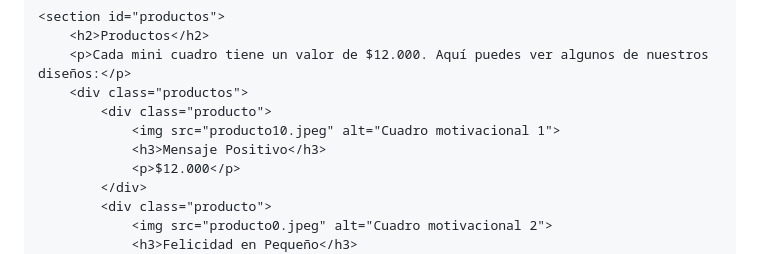
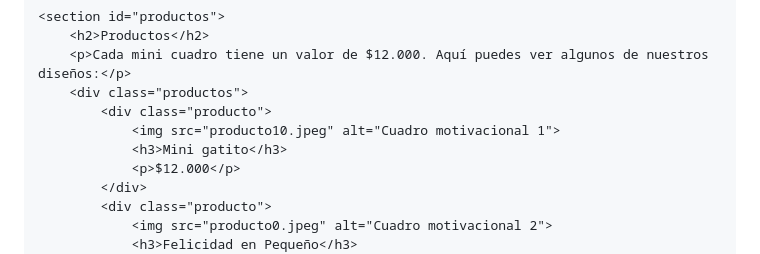
Before and after one commit to valentinaacosta12criollo-collab/mini, a Markdown page: README.md, the part around the change. Drawn GitHub-style.

```diff
--- a/README.md
+++ b/README.md
@@ -94,7 +94,7 @@
         <div class="productos">
             <div class="producto">
                 <img src="producto10.jpeg" alt="Cuadro motivacional 1">
-                <h3>Mensaje Positivo</h3>
+                <h3>Mini gatito</h3>
                 <p>$12.000</p>
             </div>
             <div class="producto">
```
